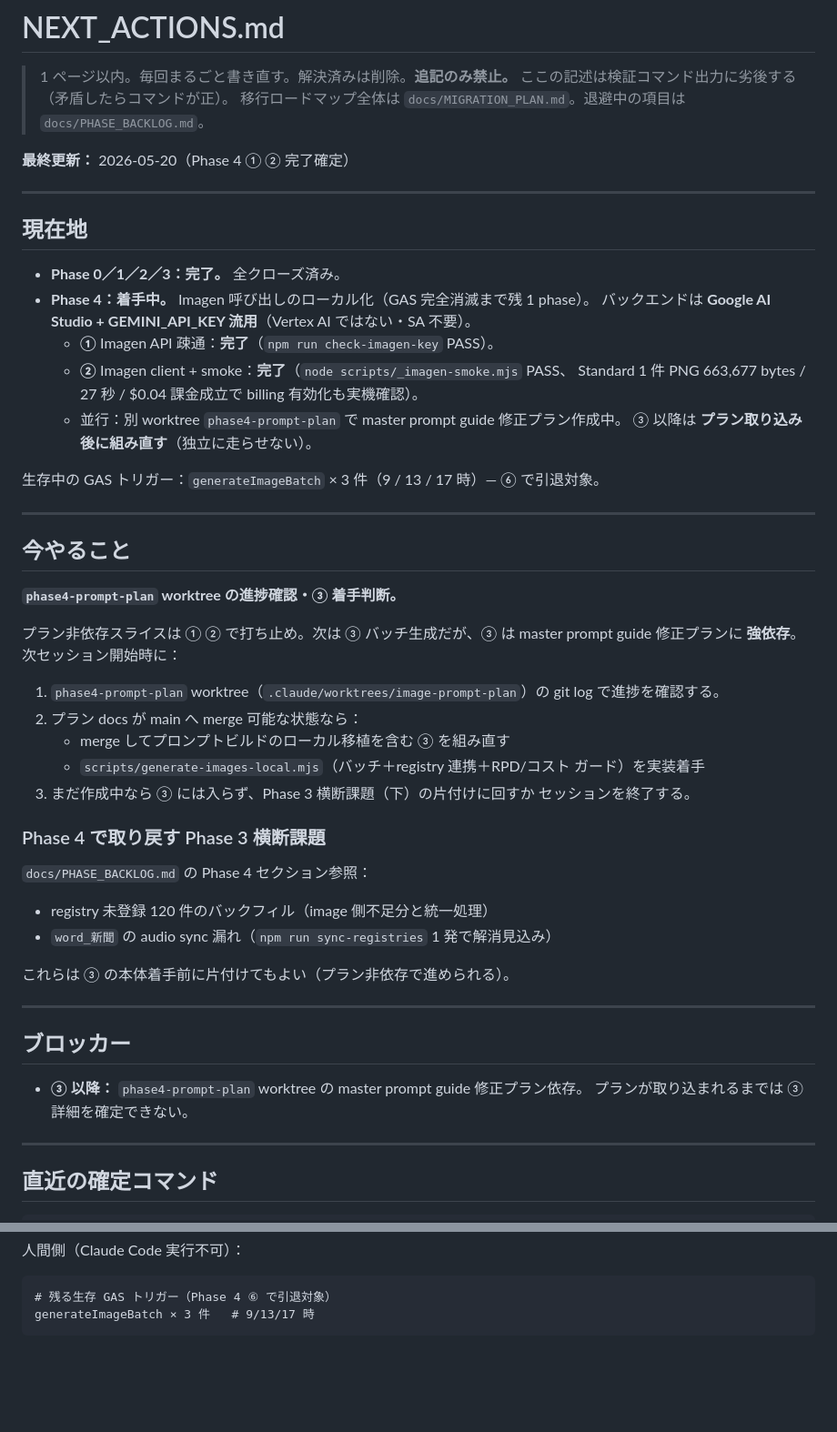
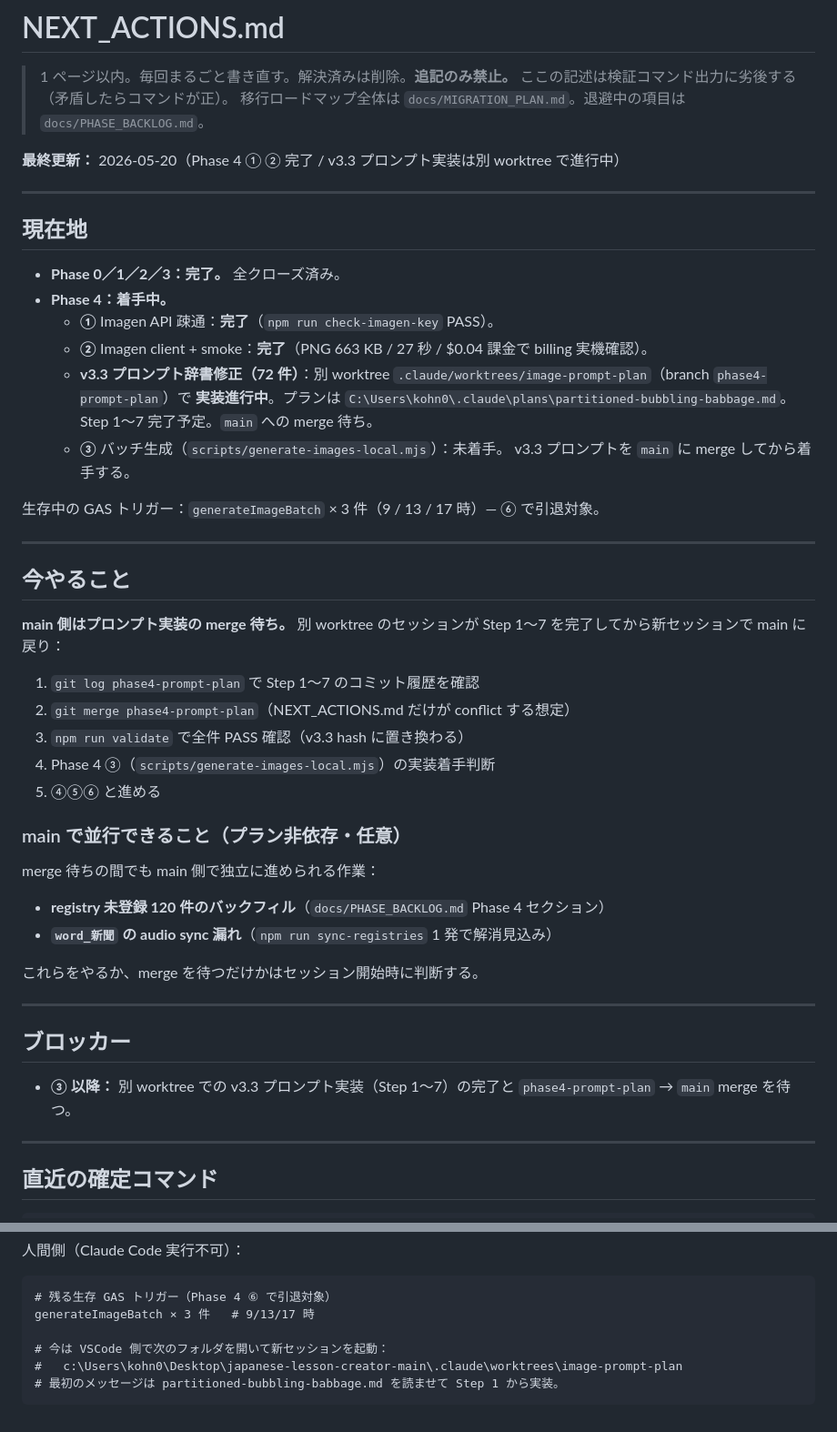
Before and after one commit to popJteacher/japanese-lesson-creator, a Markdown page: NEXT_ACTIONS.md, 2 parts joined by grey strips. Shown at 91% size. Drawn GitHub-style; blank space fills up the shorter version.

Commit message:
docs(phase4): NEXT_ACTIONS を「v3.3 プロンプト修正を別 worktree で進行中・merge 待ち」に書き換え
別 worktree（.claude/worktrees/image-prompt-plan、branch phase4-prompt-plan）で
~/.claude/plans/partitioned-bubbling-babbage.md の Step 1〜7（72 件プロンプト
辞書修正）を実装するため、main 側 NEXT_ACTIONS.md を「merge 待ち＋並行可能な
Phase 3 横断課題」状態に切り替える。

Co-Authored-By: Claude Opus 4.7 (1M context) <noreply@anthropic.com>

````diff
--- a/NEXT_ACTIONS.md
+++ b/NEXT_ACTIONS.md
@@ -4,20 +4,22 @@
 > ここの記述は検証コマンド出力に劣後する（矛盾したらコマンドが正）。
 > 移行ロードマップ全体は `docs/MIGRATION_PLAN.md`。退避中の項目は `docs/PHASE_BACKLOG.md`。
 
-**最終更新：** 2026-05-20（Phase 4 ① ② 完了確定）
+**最終更新：** 2026-05-20（Phase 4 ① ② 完了 / v3.3 プロンプト実装は別 worktree で進行中）
 
 ---
 
 ## 現在地
 
 - **Phase 0／1／2／3：完了。** 全クローズ済み。
-- **Phase 4：着手中。** Imagen 呼び出しのローカル化（GAS 完全消滅まで残 1 phase）。
-  バックエンドは **Google AI Studio + GEMINI_API_KEY 流用**（Vertex AI ではない・SA 不要）。
+- **Phase 4：着手中。**
   - **①** Imagen API 疎通：**完了**（`npm run check-imagen-key` PASS）。
-  - **②** Imagen client + smoke：**完了**（`node scripts/_imagen-smoke.mjs` PASS、
-    Standard 1 件 PNG 663,677 bytes / 27 秒 / $0.04 課金成立で billing 有効化も実機確認）。
-  - 並行：別 worktree `phase4-prompt-plan` で master prompt guide 修正プラン作成中。
-    ③ 以降は **プラン取り込み後に組み直す**（独立に走らせない）。
+  - **②** Imagen client + smoke：**完了**（PNG 663 KB / 27 秒 / $0.04 課金で billing 実機確認）。
+  - **v3.3 プロンプト辞書修正（72 件）**：別 worktree
+    `.claude/worktrees/image-prompt-plan`（branch `phase4-prompt-plan`）で
+    **実装進行中**。プランは `C:\Users\kohn0\.claude\plans\partitioned-bubbling-babbage.md`。
+    Step 1〜7 完了予定。`main` への merge 待ち。
+  - **③** バッチ生成（`scripts/generate-images-local.mjs`）：未着手。
+    v3.3 プロンプトを `main` に merge してから着手する。
 
 生存中の GAS トリガー：`generateImageBatch` × 3 件（9 / 13 / 17 時）— ⑥ で引退対象。
 
@@ -25,34 +27,30 @@
 
 ## 今やること
 
-**`phase4-prompt-plan` worktree の進捗確認・③ 着手判断。**
+**main 側はプロンプト実装の merge 待ち。** 別 worktree のセッションが
+Step 1〜7 を完了してから新セッションで main に戻り：
 
-プラン非依存スライスは ① ② で打ち止め。次は ③ バッチ生成だが、③ は master
-prompt guide 修正プランに **強依存**。次セッション開始時に：
+1. `git log phase4-prompt-plan` で Step 1〜7 のコミット履歴を確認
+2. `git merge phase4-prompt-plan`（NEXT_ACTIONS.md だけが conflict する想定）
+3. `npm run validate` で全件 PASS 確認（v3.3 hash に置き換わる）
+4. Phase 4 ③（`scripts/generate-images-local.mjs`）の実装着手判断
+5. ④⑤⑥ と進める
 
-1. `phase4-prompt-plan` worktree（`.claude/worktrees/image-prompt-plan`）の
-   git log で進捗を確認する。
-2. プラン docs が main へ merge 可能な状態なら：
-   - merge してプロンプトビルドのローカル移植を含む ③ を組み直す
-   - `scripts/generate-images-local.mjs`（バッチ＋registry 連携＋RPD/コスト
-     ガード）を実装着手
-3. まだ作成中なら ③ には入らず、Phase 3 横断課題（下）の片付けに回すか
-   セッションを終了する。
+### main で並行できること（プラン非依存・任意）
 
-### Phase 4 で取り戻す Phase 3 横断課題
+merge 待ちの間でも main 側で独立に進められる作業：
 
-`docs/PHASE_BACKLOG.md` の Phase 4 セクション参照：
-- registry 未登録 120 件のバックフィル（image 側不足分と統一処理）
-- `word_新聞` の audio sync 漏れ（`npm run sync-registries` 1 発で解消見込み）
+- **registry 未登録 120 件のバックフィル**（`docs/PHASE_BACKLOG.md` Phase 4 セクション）
+- **`word_新聞` の audio sync 漏れ**（`npm run sync-registries` 1 発で解消見込み）
 
-これらは ③ の本体着手前に片付けてもよい（プラン非依存で進められる）。
+これらをやるか、merge を待つだけかはセッション開始時に判断する。
 
 ---
 
 ## ブロッカー
 
-- **③ 以降：** `phase4-prompt-plan` worktree の master prompt guide 修正プラン依存。
-  プランが取り込まれるまでは ③ 詳細を確定できない。
+- **③ 以降：** 別 worktree での v3.3 プロンプト実装（Step 1〜7）の完了と
+  `phase4-prompt-plan` → `main` merge を待つ。
 
 ---
 
@@ -79,4 +77,8 @@ npm run classify -- --lesson NN [--verify|--force|--only A,B|--dry-run]
 ```
 # 残る生存 GAS トリガー（Phase 4 ⑥ で引退対象）
 generateImageBatch × 3 件   # 9/13/17 時
+
+# 今は VSCode 側で次のフォルダを開いて新セッションを起動：
+#   c:\Users\kohn0\Desktop\japanese-lesson-creator-main\.claude\worktrees\image-prompt-plan
+# 最初のメッセージは partitioned-bubbling-babbage.md を読ませて Step 1 から実装。
 ```
````
